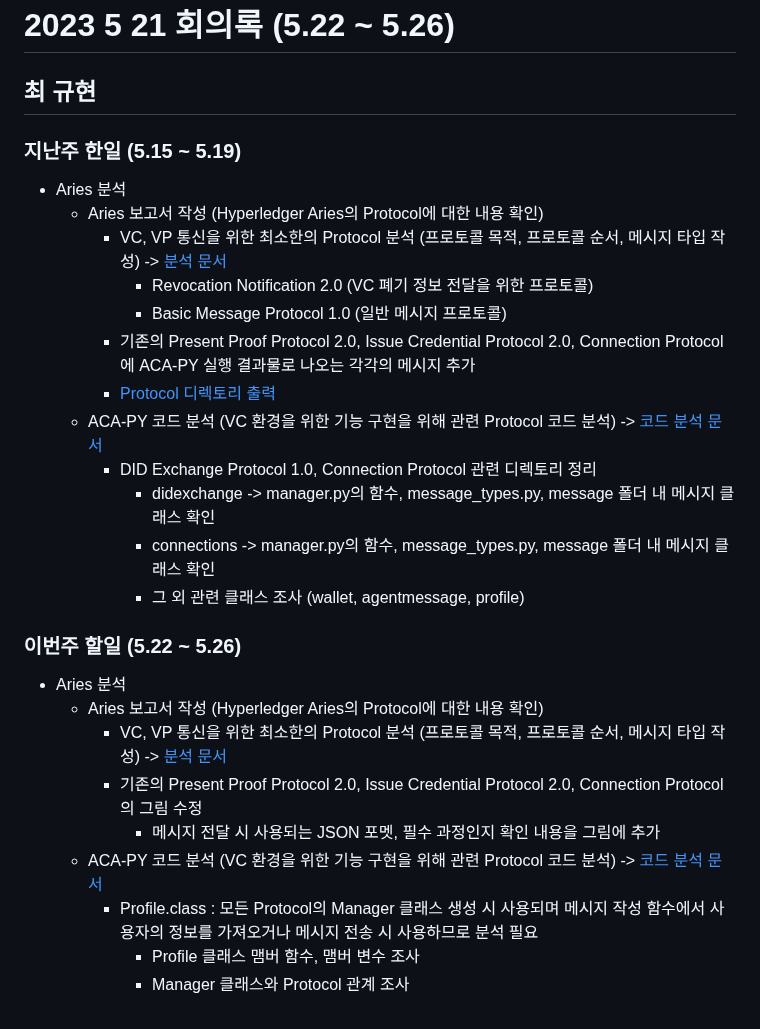
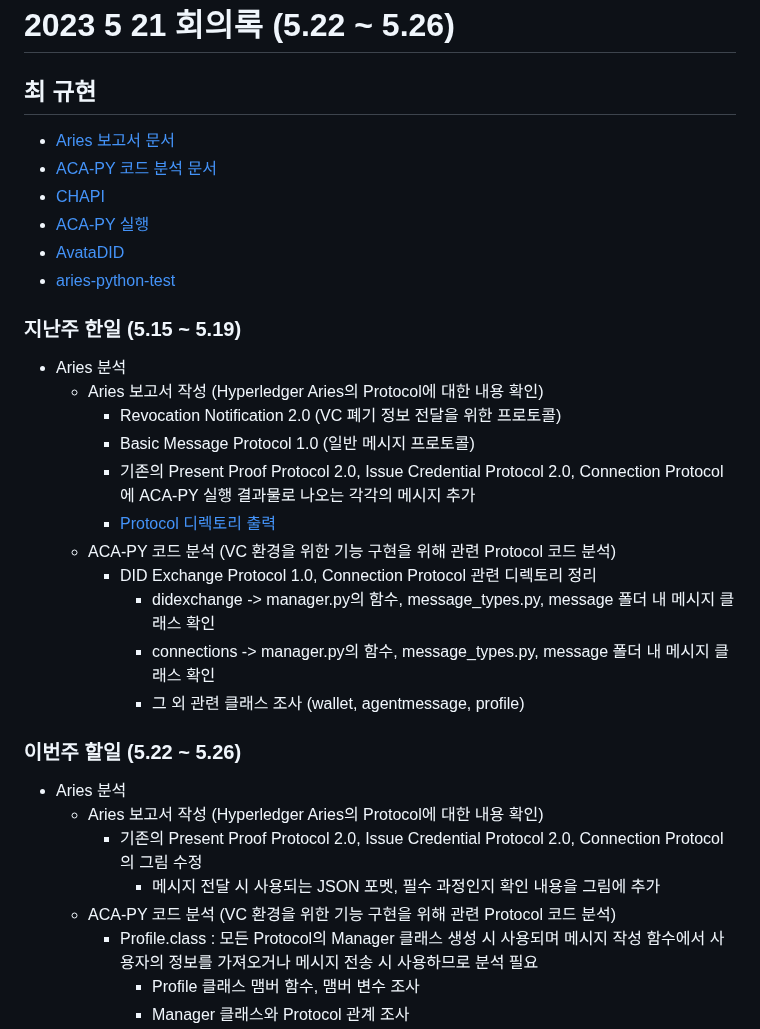
Before and after one commit to geunkim/Metaverse, a Markdown page: Minutes/2023_05_22.md, the part around the change. Drawn GitHub-style.

```diff
--- a/Minutes/2023_05_22.md
+++ b/Minutes/2023_05_22.md
@@ -1,17 +1,21 @@
 # 2023 5 21 회의록 (5.22 ~ 5.26)
 
 ## 최 규현
-
+  - [Aries 보고서 문서](/HyperledgerAries/HyperledgerAries.md)
+  - [ACA-PY 코드 분석 문서](/HyperledgerAries/ACA-PY_CodeAnalysis.md)
+  - [CHAPI](/HyperledgerAries/CHAPI_test/README.md)
+  - [ACA-PY 실행](/HyperledgerAries/StartACA-PY.md)
+  - [AvataDID](/HyperledgerAries/AvataDID/README.md)
+  - [aries-python-test](/HyperledgerAries/aries-python-test/README.md)
 
 ### 지난주 한일 (5.15 ~ 5.19)
   - Aries 분석
     - Aries 보고서 작성 (Hyperledger Aries의 Protocol에 대한 내용 확인)
-      - VC, VP 통신을 위한 최소한의 Protocol 분석 (프로토콜 목적, 프로토콜 순서, 메시지 타입 작성) -> [분석 문서](/HyperledgerAries/HyperledgerAries.md)
-        - Revocation Notification 2.0 (VC 폐기 정보 전달을 위한 프로토콜)
-        - Basic Message Protocol 1.0 (일반 메시지 프로토콜)
+      - Revocation Notification 2.0 (VC 폐기 정보 전달을 위한 프로토콜)
+      - Basic Message Protocol 1.0 (일반 메시지 프로토콜)
       - 기존의 Present Proof Protocol 2.0, Issue Credential Protocol 2.0, Connection Protocol에 ACA-PY 실행 결과물로 나오는 각각의 메시지 추가
       - [Protocol 디렉토리 출력](/HyperledgerAries/aries-python-test/README.md)
-    - ACA-PY 코드 분석 (VC 환경을 위한 기능 구현을 위해 관련 Protocol 코드 분석) -> [코드 분석 문서](/HyperledgerAries/ACA-PY_CodeAnalysis.md)
+    - ACA-PY 코드 분석 (VC 환경을 위한 기능 구현을 위해 관련 Protocol 코드 분석)
       - DID Exchange Protocol 1.0, Connection Protocol 관련 디렉토리 정리
         - didexchange -> manager.py의 함수, message_types.py, message 폴더 내 메시지 클래스 확인
         - connections -> manager.py의 함수, message_types.py, message 폴더 내 메시지 클래스 확인
@@ -21,11 +25,10 @@
 ### 이번주 할일 (5.22 ~ 5.26)
   - Aries 분석
     - Aries 보고서 작성 (Hyperledger Aries의 Protocol에 대한 내용 확인)
-      - VC, VP 통신을 위한 최소한의 Protocol 분석 (프로토콜 목적, 프로토콜 순서, 메시지 타입 작성) -> [분석 문서](/HyperledgerAries/HyperledgerAries.md)
       - 기존의 Present Proof Protocol 2.0, Issue Credential Protocol 2.0, Connection Protocol의 그림 수정
         - 메시지 전달 시 사용되는 JSON 포멧, 필수 과정인지 확인 내용을 그림에 추가
-    - ACA-PY 코드 분석 (VC 환경을 위한 기능 구현을 위해 관련 Protocol 코드 분석) -> [코드 분석 문서](/HyperledgerAries/ACA-PY_CodeAnalysis.md)
-      - Profile.class : 모든 Protocol의 Manager 클래스 생성 시 사용되며 메시지 작성 함수에서 사용자의 정보를 가져오거나 메시지 전송 시  사용하므로 분석 필요
+    - ACA-PY 코드 분석 (VC 환경을 위한 기능 구현을 위해 관련 Protocol 코드 분석)
+      - Profile.class : 모든 Protocol의 Manager 클래스 생성 시 사용되며 메시지 작성 함수에서 사용자의 정보를 가져오거나 메시지 전송 시 사용하므로 분석 필요
         - Profile 클래스 맴버 함수, 맴버 변수 조사
         - Manager 클래스와 Protocol 관계 조사
       - AgentMessage.class : 모든 Protocol 메시지의 기초가 되는 클래스로 모든 Protocol 메시지는 AgentMessage에 Protocol 마다 필요한 속성을 추가해 사용하므로 분석 필요
```
